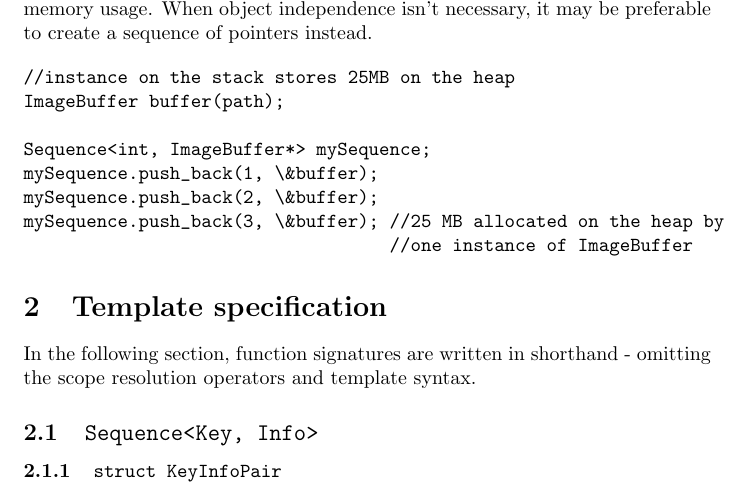
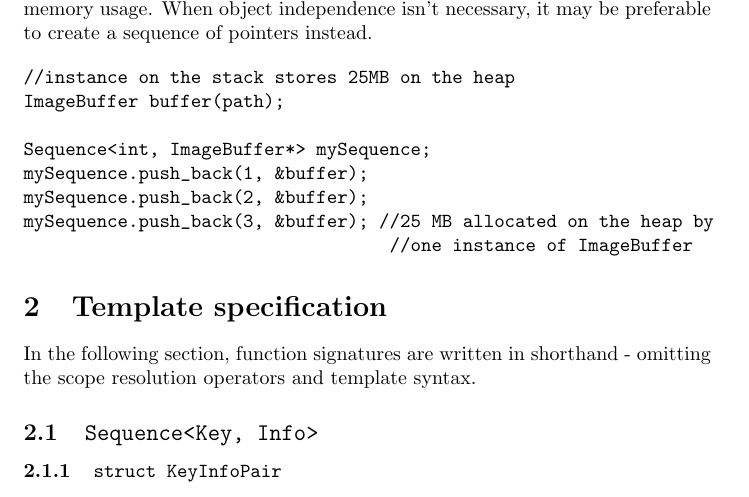
Before and after one commit to Lachcim/szopinski-eads, a LaTeX document (docs/report.tex): part of page 4 of 9, cut so that both start at the same text. Compiled offline with pdfLaTeX.

Commit message:
Fix leftover escape sequence

```diff
--- a/docs/report.tex
+++ b/docs/report.tex
@@ -189,9 +189,9 @@ to create a sequence of pointers instead.
 ImageBuffer buffer(path);
 
 Sequence<int, ImageBuffer*> mySequence;
-mySequence.push_back(1, \&buffer);
-mySequence.push_back(2, \&buffer);
-mySequence.push_back(3, \&buffer); //25 MB allocated on the heap by
+mySequence.push_back(1, &buffer);
+mySequence.push_back(2, &buffer);
+mySequence.push_back(3, &buffer); //25 MB allocated on the heap by
                                    //one instance of ImageBuffer
 \end{verbatim}
 
```
